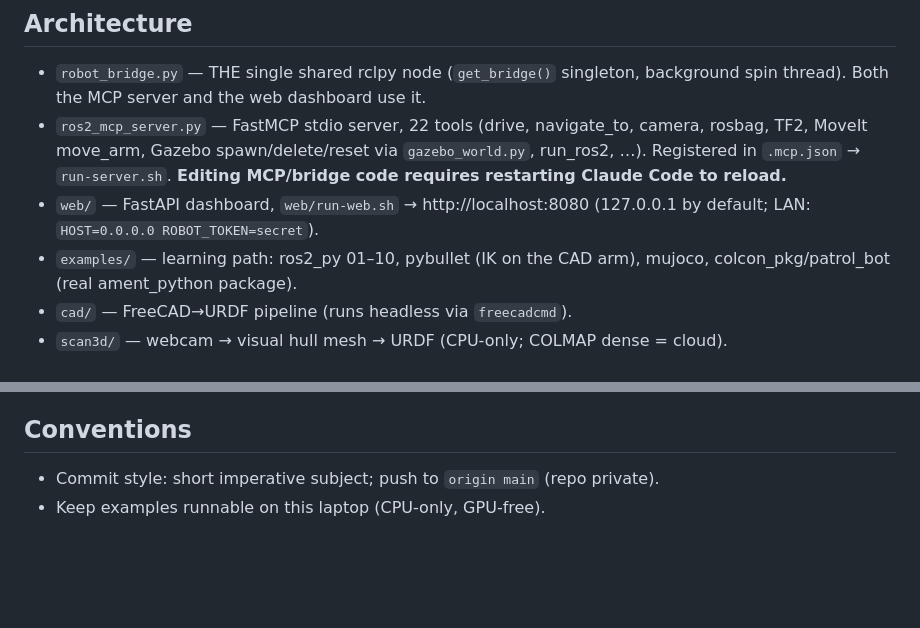
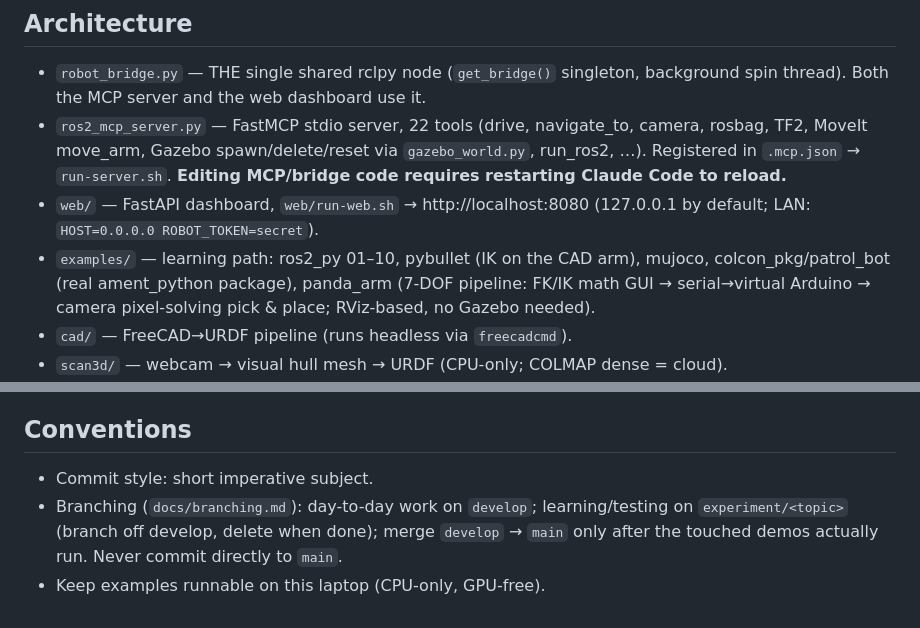
Before and after one commit to santapong/RoboLLM, a Markdown page: CLAUDE.md, 2 parts joined by grey strips. GitHub-like rendering; blank space fills up the shorter version.

Commit message:
docs: CLAUDE.md — add panda_arm to examples map, adopt branching workflow
Co-Authored-By: Claude Fable 5 <noreply@anthropic.com>

```diff
--- a/CLAUDE.md
+++ b/CLAUDE.md
@@ -15,7 +15,9 @@ belongs on cloud). Real hardware: DIY arm = Raspberry Pi 5 + Arduino Uno R3.
 - `web/` — FastAPI dashboard, `web/run-web.sh` → http://localhost:8080
   (127.0.0.1 by default; LAN: `HOST=0.0.0.0 ROBOT_TOKEN=secret`).
 - `examples/` — learning path: ros2_py 01–10, pybullet (IK on the CAD arm),
-  mujoco, colcon_pkg/patrol_bot (real ament_python package).
+  mujoco, colcon_pkg/patrol_bot (real ament_python package), panda_arm
+  (7-DOF pipeline: FK/IK math GUI → serial→virtual Arduino → camera
+  pixel-solving pick & place; RViz-based, no Gazebo needed).
 - `cad/` — FreeCAD→URDF pipeline (runs headless via `freecadcmd`).
 - `scan3d/` — webcam → visual hull mesh → URDF (CPU-only; COLMAP dense = cloud).
 - `sim/` — launch scripts (TurtleBot3 Gazebo, SLAM, Nav2, MoveIt Panda);
@@ -61,5 +63,9 @@ check_arduino.sh. Open gaps: cloud-GPU workflow, tests/CI, RL example,
 live desktop demo (docs/live-session.md).
 
 ## Conventions
-- Commit style: short imperative subject; push to `origin main` (repo private).
+- Commit style: short imperative subject.
+- Branching (`docs/branching.md`): day-to-day work on `develop`;
+  learning/testing on `experiment/<topic>` (branch off develop, delete when
+  done); merge `develop` → `main` only after the touched demos actually run.
+  Never commit directly to `main`.
 - Keep examples runnable on this laptop (CPU-only, GPU-free).
```
